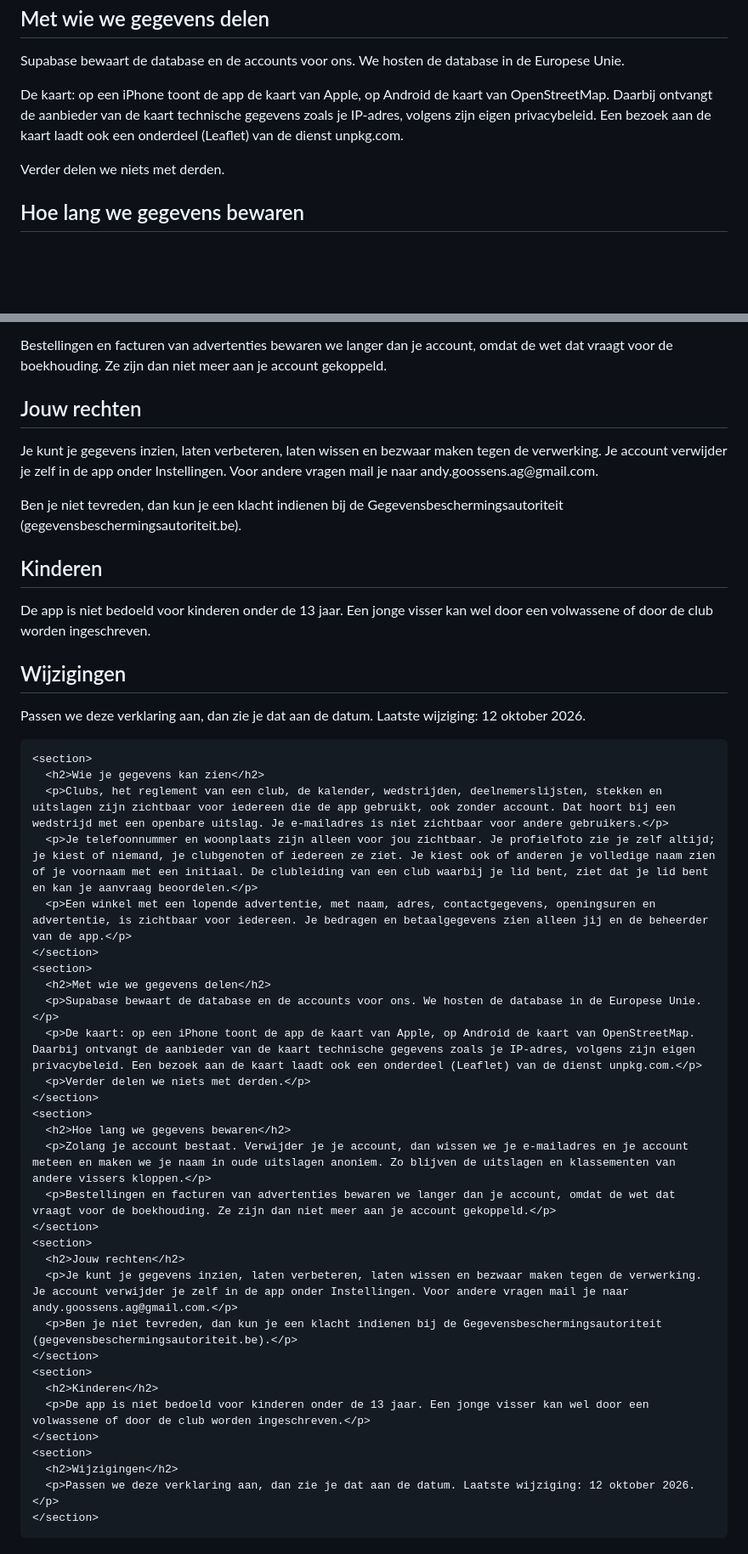
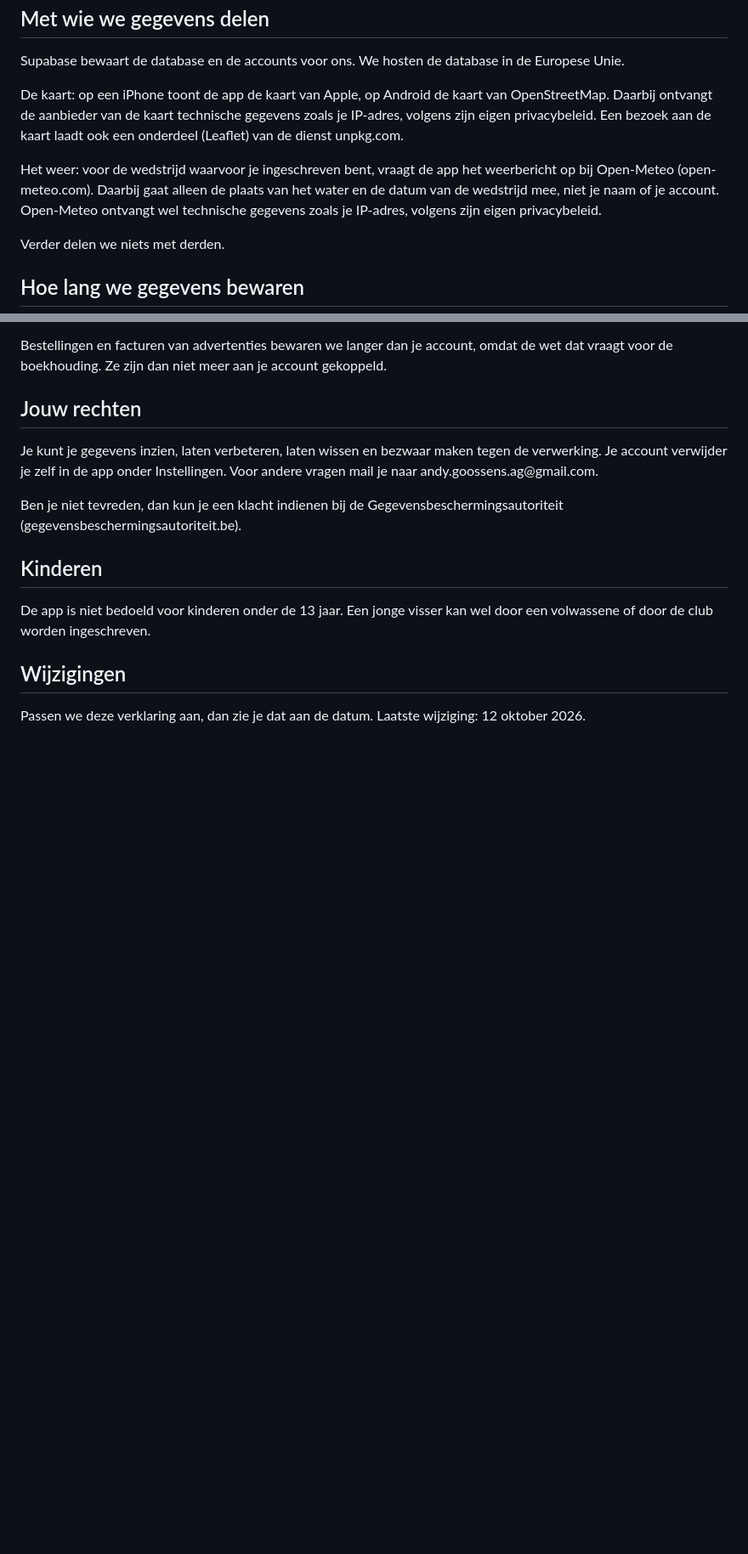
Before and after one commit to GoossensAndy/viswedstrijden-privacy, a Markdown page: README.md, 2 parts joined by grey strips. Shown at 85% size. Rendered like a GitHub page; blank space fills up the shorter version.

```diff
--- a/README.md
+++ b/README.md
@@ -55,6 +55,7 @@
       <h2>Met wie we gegevens delen</h2>
       <p>Supabase bewaart de database en de accounts voor ons. We hosten de database in de Europese Unie.</p>
       <p>De kaart: op een iPhone toont de app de kaart van Apple, op Android de kaart van OpenStreetMap. Daarbij ontvangt de aanbieder van de kaart technische gegevens zoals je IP-adres, volgens zijn eigen privacybeleid. Een bezoek aan de kaart laadt ook een onderdeel (Leaflet) van de dienst unpkg.com.</p>
+      <p>Het weer: voor de wedstrijd waarvoor je ingeschreven bent, vraagt de app het weerbericht op bij Open-Meteo (open-meteo.com). Daarbij gaat alleen de plaats van het water en de datum van de wedstrijd mee, niet je naam of je account. Open-Meteo ontvangt wel technische gegevens zoals je IP-adres, volgens zijn eigen privacybeleid.</p>
       <p>Verder delen we niets met derden.</p>
     </section>
     <section>
@@ -78,37 +79,3 @@
   </main>
 </body>
 </html>
-
-    <section>
-      <h2>Wie je gegevens kan zien</h2>
-      <p>Clubs, het reglement van een club, de kalender, wedstrijden, deelnemerslijsten, stekken en uitslagen zijn zichtbaar voor iedereen die de app gebruikt, ook zonder account. Dat hoort bij een wedstrijd met een openbare uitslag. Je e-mailadres is niet zichtbaar voor andere gebruikers.</p>
-      <p>Je telefoonnummer en woonplaats zijn alleen voor jou zichtbaar. Je profielfoto zie je zelf altijd; je kiest of niemand, je clubgenoten of iedereen ze ziet. Je kiest ook of anderen je volledige naam zien of je voornaam met een initiaal. De clubleiding van een club waarbij je lid bent, ziet dat je lid bent en kan je aanvraag beoordelen.</p>
-      <p>Een winkel met een lopende advertentie, met naam, adres, contactgegevens, openingsuren en advertentie, is zichtbaar voor iedereen. Je bedragen en betaalgegevens zien alleen jij en de beheerder van de app.</p>
-    </section>
-    <section>
-      <h2>Met wie we gegevens delen</h2>
-      <p>Supabase bewaart de database en de accounts voor ons. We hosten de database in de Europese Unie.</p>
-      <p>De kaart: op een iPhone toont de app de kaart van Apple, op Android de kaart van OpenStreetMap. Daarbij ontvangt de aanbieder van de kaart technische gegevens zoals je IP-adres, volgens zijn eigen privacybeleid. Een bezoek aan de kaart laadt ook een onderdeel (Leaflet) van de dienst unpkg.com.</p>
-      <p>Verder delen we niets met derden.</p>
-    </section>
-    <section>
-      <h2>Hoe lang we gegevens bewaren</h2>
-      <p>Zolang je account bestaat. Verwijder je je account, dan wissen we je e-mailadres en je account meteen en maken we je naam in oude uitslagen anoniem. Zo blijven de uitslagen en klassementen van andere vissers kloppen.</p>
-      <p>Bestellingen en facturen van advertenties bewaren we langer dan je account, omdat de wet dat vraagt voor de boekhouding. Ze zijn dan niet meer aan je account gekoppeld.</p>
-    </section>
-    <section>
-      <h2>Jouw rechten</h2>
-      <p>Je kunt je gegevens inzien, laten verbeteren, laten wissen en bezwaar maken tegen de verwerking. Je account verwijder je zelf in de app onder Instellingen. Voor andere vragen mail je naar andy.goossens.ag@gmail.com.</p>
-      <p>Ben je niet tevreden, dan kun je een klacht indienen bij de Gegevensbeschermingsautoriteit (gegevensbeschermingsautoriteit.be).</p>
-    </section>
-    <section>
-      <h2>Kinderen</h2>
-      <p>De app is niet bedoeld voor kinderen onder de 13 jaar. Een jonge visser kan wel door een volwassene of door de club worden ingeschreven.</p>
-    </section>
-    <section>
-      <h2>Wijzigingen</h2>
-      <p>Passen we deze verklaring aan, dan zie je dat aan de datum. Laatste wijziging: 12 oktober 2026.</p>
-    </section>
-  </main>
-</body>
-</html>
```
